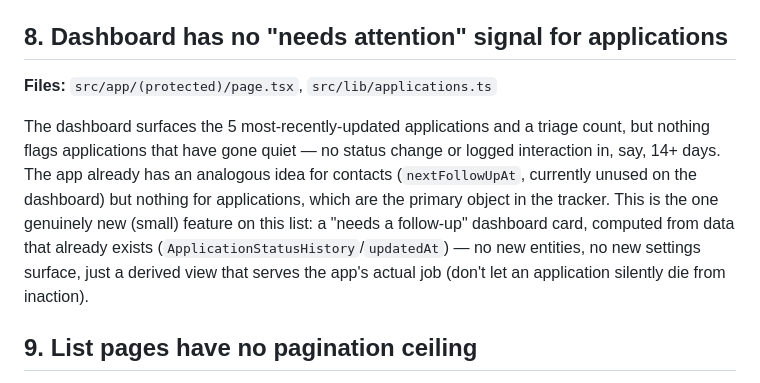
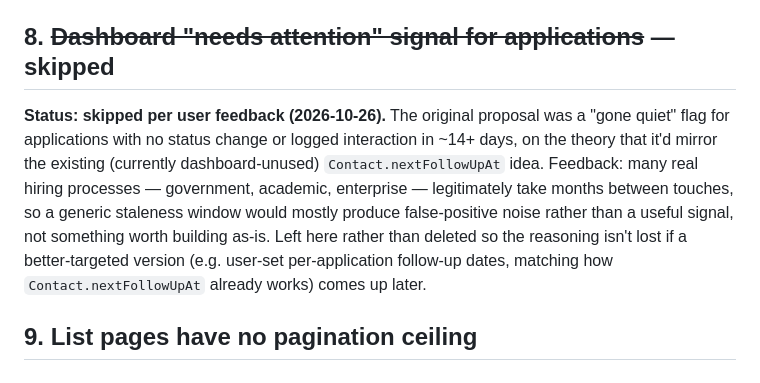
Before and after one commit to gpenland/ResumePress, a Markdown page: IMPROVEMENTS.md, the part around the change. Rendered like a GitHub page.

Commit message:
Mark IMPROVEMENTS.md #8 as skipped per feedback
Many real hiring processes legitimately take months between touches,
so a generic "gone quiet" staleness flag would mostly produce false
positives rather than a useful signal.

Co-Authored-By: Claude Sonnet 5 <noreply@anthropic.com>
Claude-Session: https://claude.ai/code/session_01Av8Ffof87xUv4XEZ18tbd1

```diff
--- a/IMPROVEMENTS.md
+++ b/IMPROVEMENTS.md
@@ -121,20 +121,18 @@ with no signal that this was the cause. Candidates: `Application(userId,
 status)`, `Interaction(userId, occurredAt)`, `EmailThread(userId,
 matchStatus)`, `EmailThread(userId, lastMessageAt)`.
 
-## 8. Dashboard has no "needs attention" signal for applications
+## 8. ~~Dashboard "needs attention" signal for applications~~ — skipped
 
-**Files:** `src/app/(protected)/page.tsx`, `src/lib/applications.ts`
-
-The dashboard surfaces the 5 most-recently-updated applications and a
-triage count, but nothing flags applications that have gone quiet — no
-status change or logged interaction in, say, 14+ days. The app already has
-an analogous idea for contacts (`nextFollowUpAt`, currently unused on the
-dashboard) but nothing for applications, which are the primary object in
-the tracker. This is the one genuinely new (small) feature on this list:
-a "needs a follow-up" dashboard card, computed from data that already
-exists (`ApplicationStatusHistory`/`updatedAt`) — no new entities, no new
-settings surface, just a derived view that serves the app's actual job
-(don't let an application silently die from inaction).
+**Status: skipped per user feedback (2026-10-26).** The original proposal
+was a "gone quiet" flag for applications with no status change or logged
+interaction in ~14+ days, on the theory that it'd mirror the existing
+(currently dashboard-unused) `Contact.nextFollowUpAt` idea. Feedback: many
+real hiring processes — government, academic, enterprise — legitimately
+take months between touches, so a generic staleness window would mostly
+produce false-positive noise rather than a useful signal, not something
+worth building as-is. Left here rather than deleted so the reasoning isn't
+lost if a better-targeted version (e.g. user-set per-application follow-up
+dates, matching how `Contact.nextFollowUpAt` already works) comes up later.
 
 ## 9. List pages have no pagination ceiling
 
```
